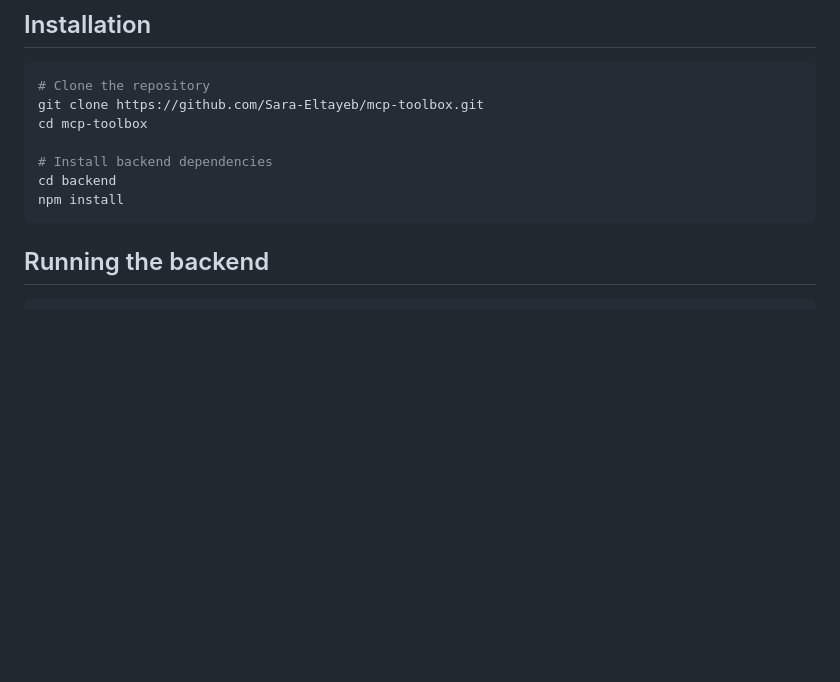
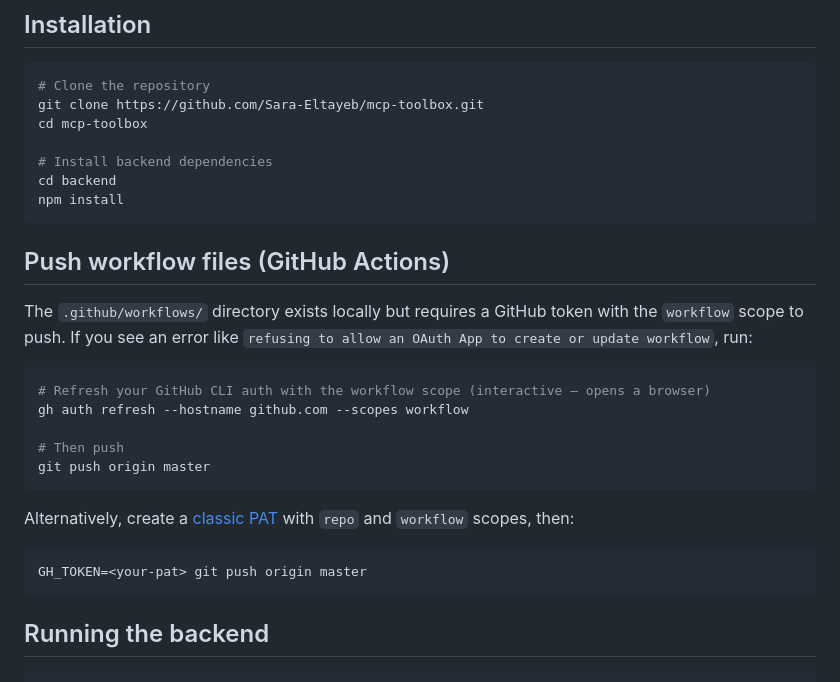
Before and after one commit to Sara-Eltayeb/mcp-toolbox, a Markdown page: README.md, the part around the change. GitHub-like rendering; blank space fills up the shorter version.

Commit message:
Update README with workflow push instructions

````diff
--- a/README.md
+++ b/README.md
@@ -49,6 +49,24 @@ cd mcp-toolbox
 # Install backend dependencies
 cd backend
 npm install
+```
+
+## Push workflow files (GitHub Actions)
+
+The `.github/workflows/` directory exists locally but requires a GitHub token with the `workflow` scope to push. If you see an error like `refusing to allow an OAuth App to create or update workflow`, run:
+
+```bash
+# Refresh your GitHub CLI auth with the workflow scope (interactive — opens a browser)
+gh auth refresh --hostname github.com --scopes workflow
+
+# Then push
+git push origin master
+```
+
+Alternatively, create a [classic PAT](https://github.com/settings/tokens) with `repo` and `workflow` scopes, then:
+
+```bash
+GH_TOKEN=<your-pat> git push origin master
 ```
 
 ## Running the backend
````
